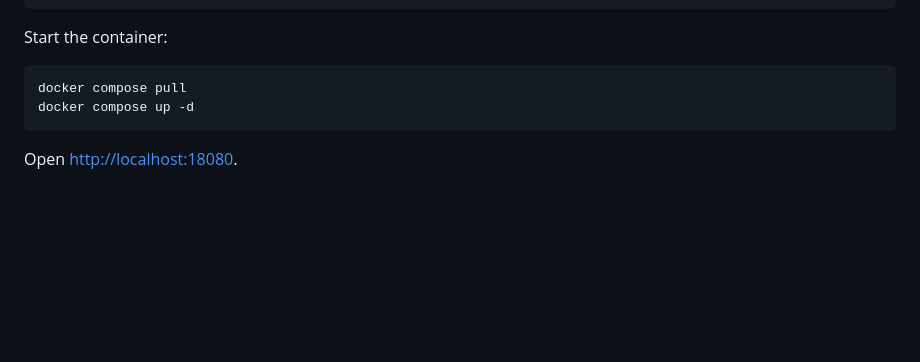
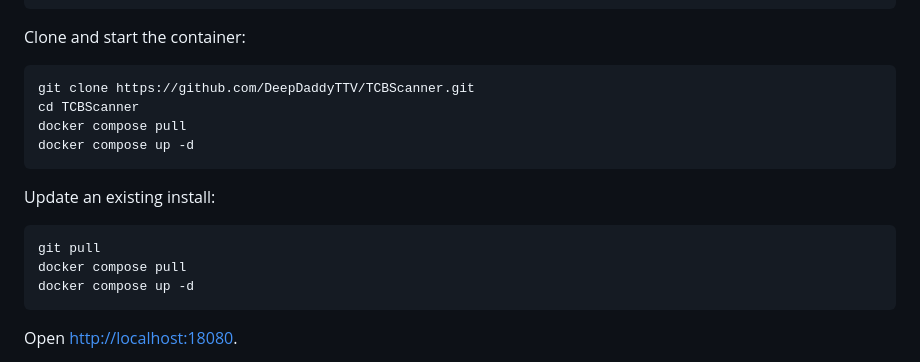
Before and after one commit to DeepDaddyTTV/TCBScanner, a Markdown page: README.md, the part around the change. Rendered like a GitHub page; blank space fills up the shorter version.

Commit message:
Document image-based install flow

````diff
--- a/README.md
+++ b/README.md
@@ -32,9 +32,19 @@ services:
         target: /manga
 ```
 
-Start the container:
+Clone and start the container:
 
 ```powershell
+git clone https://github.com/DeepDaddyTTV/TCBScanner.git
+cd TCBScanner
+docker compose pull
+docker compose up -d
+```
+
+Update an existing install:
+
+```powershell
+git pull
 docker compose pull
 docker compose up -d
 ```
````
